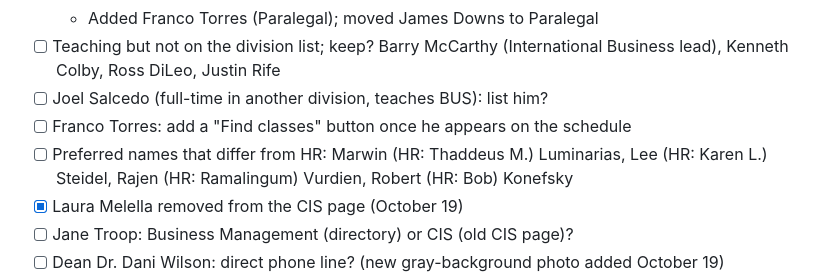
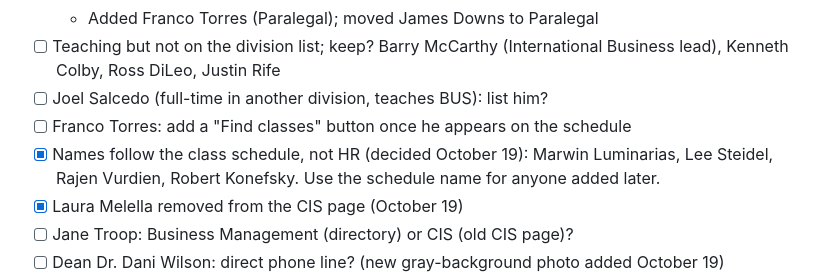
Before and after one commit to profgarygraves/buscis-2026-website, a Markdown page: CHECKLIST.md, the part around the change. Drawn GitHub-style.

Commit message:
Checklist: faculty names follow the class schedule
Co-Authored-By: Claude Opus 5.5 <noreply@anthropic.com>
Claude-Session: https://claude.ai/code/session_01FHfE3aaeqDcTbfARJxcFUW

```diff
--- a/CHECKLIST.md
+++ b/CHECKLIST.md
@@ -15,7 +15,7 @@ Last updated: October 19, 2026. Check items off as they are confirmed.
 - [ ] Teaching but not on the division list; keep? Barry McCarthy (International Business lead), Kenneth Colby, Ross DiLeo, Justin Rife
 - [ ] Joel Salcedo (full-time in another division, teaches BUS): list him?
 - [ ] Franco Torres: add a "Find classes" button once he appears on the schedule
-- [ ] Preferred names that differ from HR: Marwin (HR: Thaddeus M.) Luminarias, Lee (HR: Karen L.) Steidel, Rajen (HR: Ramalingum) Vurdien, Robert (HR: Bob) Konefsky
+- [x] Names follow the class schedule, not HR (decided October 19): Marwin Luminarias, Lee Steidel, Rajen Vurdien, Robert Konefsky. Use the schedule name for anyone added later.
 - [x] Laura Melella removed from the CIS page (October 19)
 - [ ] Jane Troop: Business Management (directory) or CIS (old CIS page)?
 - [ ] Dean Dr. Dani Wilson: direct phone line? (new gray-background photo added October 19)
```
